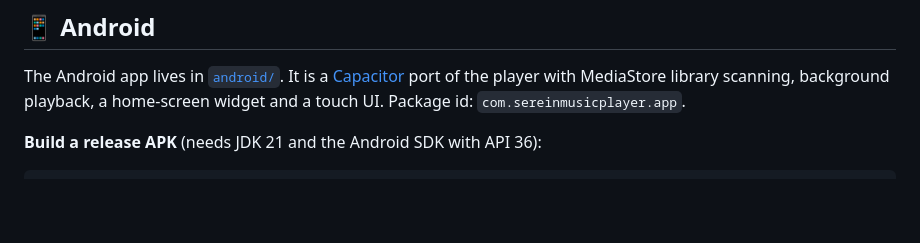
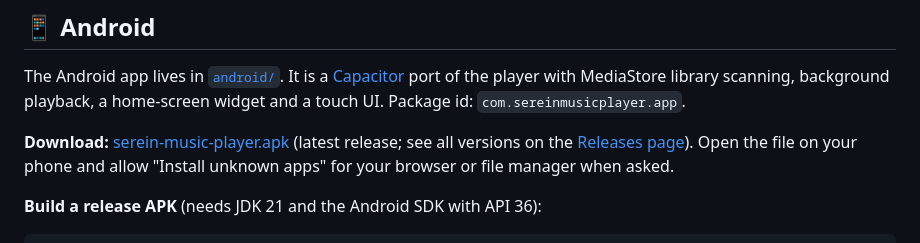
Before and after one commit to aditya-kumar-k/serein-music-player, a Markdown page: README.md, the part around the change. GitHub-like rendering; blank space fills up the shorter version.

Commit message:
README: add Android APK download link
Co-Authored-By: Claude Sonnet 5.5 <noreply@anthropic.com>

````diff
--- a/README.md
+++ b/README.md
@@ -174,6 +174,8 @@ This creates `~/.local/share/applications/serien-music-player.desktop` pointing
 
 The Android app lives in [`android/`](android/). It is a [Capacitor](https://capacitorjs.com) port of the player with MediaStore library scanning, background playback, a home-screen widget and a touch UI. Package id: `com.sereinmusicplayer.app`.
 
+**Download:** [serein-music-player.apk](https://github.com/aditya-kumar-k/serein-music-player/releases/latest/download/serein-music-player.apk) (latest release; see all versions on the [Releases page](https://github.com/aditya-kumar-k/serein-music-player/releases)). Open the file on your phone and allow "Install unknown apps" for your browser or file manager when asked.
+
 **Build a release APK** (needs JDK 21 and the Android SDK with API 36):
 
 ```bash
````
